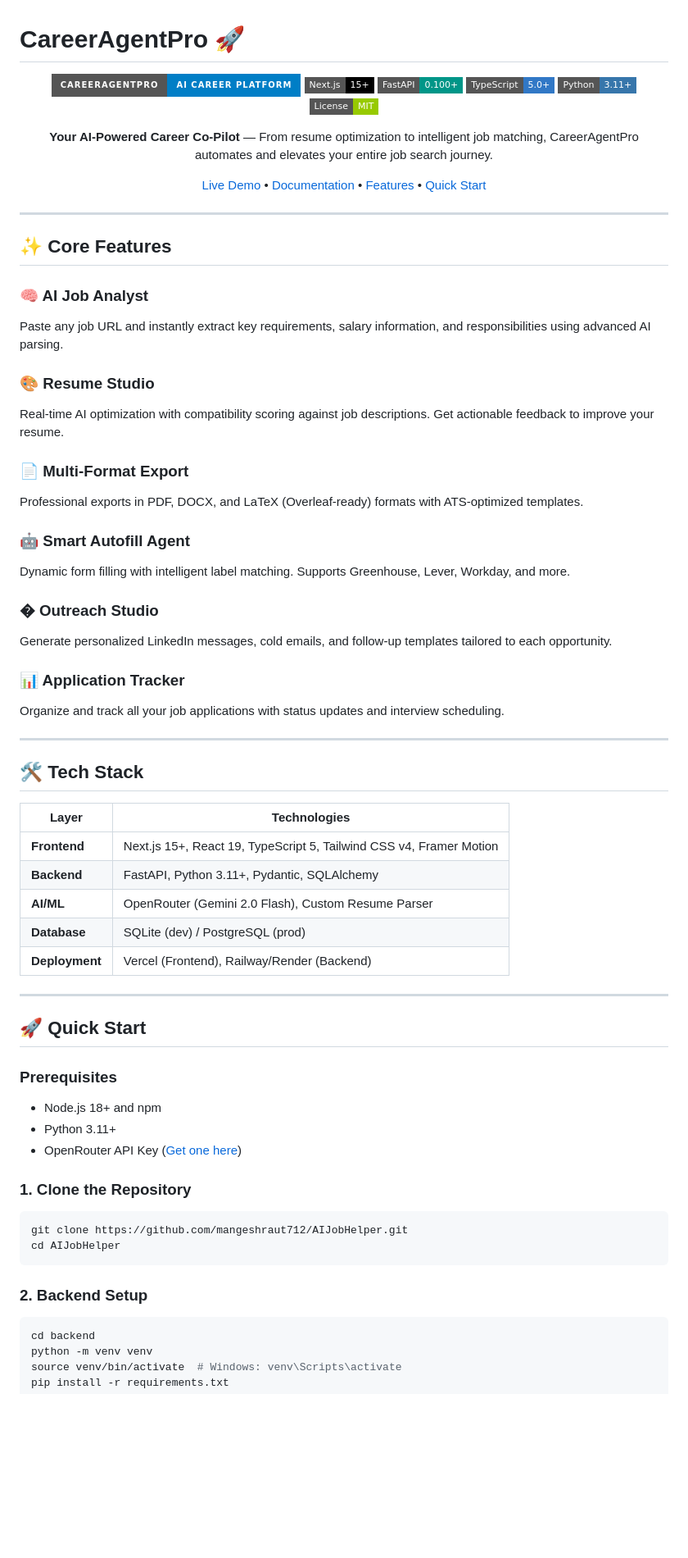
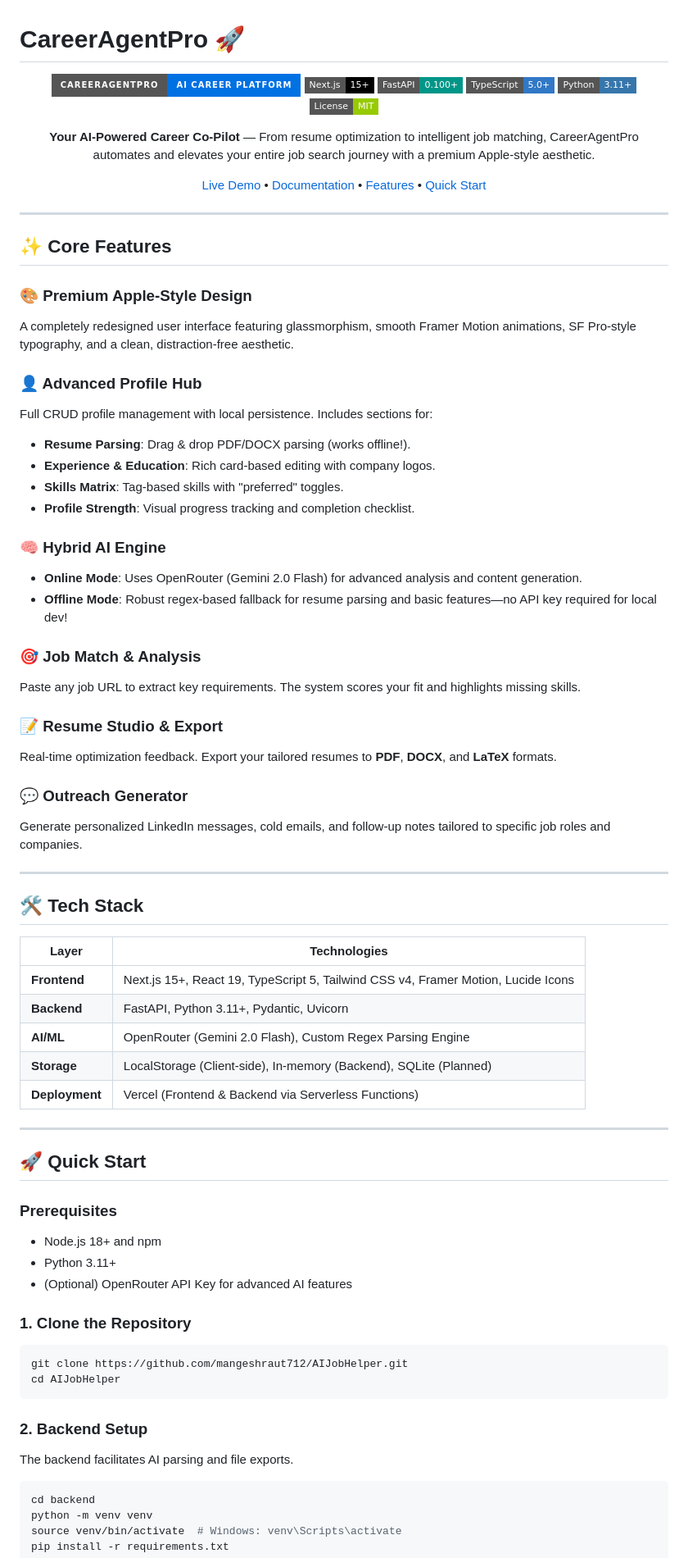
Before and after one commit to mangeshraut712/AIJobHelper, a Markdown page: README.md, the part around one of its changes. Shown at 82% size. Drawn GitHub-style; badges without logos; blank space fills up the shorter version.

````diff
--- a/README.md
+++ b/README.md
@@ -2,14 +2,14 @@
 
 <div align="center">
 
-![CareerAgentPro](https://img.shields.io/badge/CareerAgentPro-AI%20Career%20Platform-blue?style=for-the-badge)
-[![Next.js](https://img.shields.io/badge/Next.js-15+-black?style=flat-square&logo=next.js)](https://nextjs.org/)
+![CareerAgentPro](https://img.shields.io/badge/CareerAgentPro-AI%20Career%20Platform-0071e3?style=for-the-badge)
+[![Next.js](https://img.shields.io/badge/Next.js-15+-000000?style=flat-square&logo=next.js)](https://nextjs.org/)
 [![FastAPI](https://img.shields.io/badge/FastAPI-0.100+-009688?style=flat-square&logo=fastapi)](https://fastapi.tiangolo.com/)
 [![TypeScript](https://img.shields.io/badge/TypeScript-5.0+-3178C6?style=flat-square&logo=typescript)](https://www.typescriptlang.org/)
 [![Python](https://img.shields.io/badge/Python-3.11+-3776AB?style=flat-square&logo=python)](https://python.org/)
 [![License](https://img.shields.io/badge/License-MIT-green?style=flat-square)](LICENSE)
 
-**Your AI-Powered Career Co-Pilot** — From resume optimization to intelligent job matching, CareerAgentPro automates and elevates your entire job search journey.
+**Your AI-Powered Career Co-Pilot** — From resume optimization to intelligent job matching, CareerAgentPro automates and elevates your entire job search journey with a premium Apple-style aesthetic.
 
 [Live Demo](https://ai-job-helper-steel.vercel.app/) • [Documentation](#-documentation) • [Features](#-core-features) • [Quick Start](#-quick-start)
 
@@ -19,23 +19,28 @@
 
 ## ✨ Core Features
 
-### 🧠 AI Job Analyst
-Paste any job URL and instantly extract key requirements, salary information, and responsibilities using advanced AI parsing.
+### 🎨 Premium Apple-Style Design
+A completely redesigned user interface featuring glassmorphism, smooth Framer Motion animations, SF Pro-style typography, and a clean, distraction-free aesthetic.
 
-### 🎨 Resume Studio
-Real-time AI optimization with compatibility scoring against job descriptions. Get actionable feedback to improve your resume.
+### 👤 Advanced Profile Hub
+Full CRUD profile management with local persistence. Includes sections for:
+- **Resume Parsing**: Drag & drop PDF/DOCX parsing (works offline!).
+- **Experience & Education**: Rich card-based editing with company logos.
+- **Skills Matrix**: Tag-based skills with "preferred" toggles.
+- **Profile Strength**: Visual progress tracking and completion checklist.
 
-### 📄 Multi-Format Export
-Professional exports in PDF, DOCX, and LaTeX (Overleaf-ready) formats with ATS-optimized templates.
+### 🧠 Hybrid AI Engine
+- **Online Mode**: Uses OpenRouter (Gemini 2.0 Flash) for advanced analysis and content generation.
+- **Offline Mode**: Robust regex-based fallback for resume parsing and basic features—no API key required for local dev!
 
-### 🤖 Smart Autofill Agent
-Dynamic form filling with intelligent label matching. Supports Greenhouse, Lever, Workday, and more.
+### 🎯 Job Match & Analysis
+Paste any job URL to extract key requirements. The system scores your fit and highlights missing skills.
 
-### � Outreach Studio
-Generate personalized LinkedIn messages, cold emails, and follow-up templates tailored to each opportunity.
+### 📝 Resume Studio & Export
+Real-time optimization feedback. Export your tailored resumes to **PDF**, **DOCX**, and **LaTeX** formats.
 
-### 📊 Application Tracker
-Organize and track all your job applications with status updates and interview scheduling.
+### 💬 Outreach Generator
+Generate personalized LinkedIn messages, cold emails, and follow-up notes tailored to specific job roles and companies.
 
 ---
 
@@ -43,11 +48,11 @@ Organize and track all your job applications with status updates and interview s
 
 | Layer | Technologies |
 |-------|-------------|
-| **Frontend** | Next.js 15+, React 19, TypeScript 5, Tailwind CSS v4, Framer Motion |
-| **Backend** | FastAPI, Python 3.11+, Pydantic, SQLAlchemy |
-| **AI/ML** | OpenRouter (Gemini 2.0 Flash), Custom Resume Parser |
-| **Database** | SQLite (dev) / PostgreSQL (prod) |
-| **Deployment** | Vercel (Frontend), Railway/Render (Backend) |
+| **Frontend** | Next.js 15+, React 19, TypeScript 5, Tailwind CSS v4, Framer Motion, Lucide Icons |
+| **Backend** | FastAPI, Python 3.11+, Pydantic, Uvicorn |
+| **AI/ML** | OpenRouter (Gemini 2.0 Flash), Custom Regex Parsing Engine |
+| **Storage** | LocalStorage (Client-side), In-memory (Backend), SQLite (Planned) |
+| **Deployment** | Vercel (Frontend & Backend via Serverless Functions) |
 
 ---
 
@@ -56,7 +61,7 @@ Organize and track all your job applications with status updates and interview s
 ### Prerequisites
 - Node.js 18+ and npm
 - Python 3.11+
-- OpenRouter API Key ([Get one here](https://openrouter.ai/))
+- (Optional) OpenRouter API Key for advanced AI features
 
 ### 1. Clone the Repository
 ```bash
@@ -65,6 +70,7 @@ cd AIJobHelper
 ```
 
 ### 2. Backend Setup
+The backend facilitates AI parsing and file exports.
 ```bash
 cd backend
 python -m venv venv
````
Also changed, not shown: other parts of README.md (+42 -65 lines).
